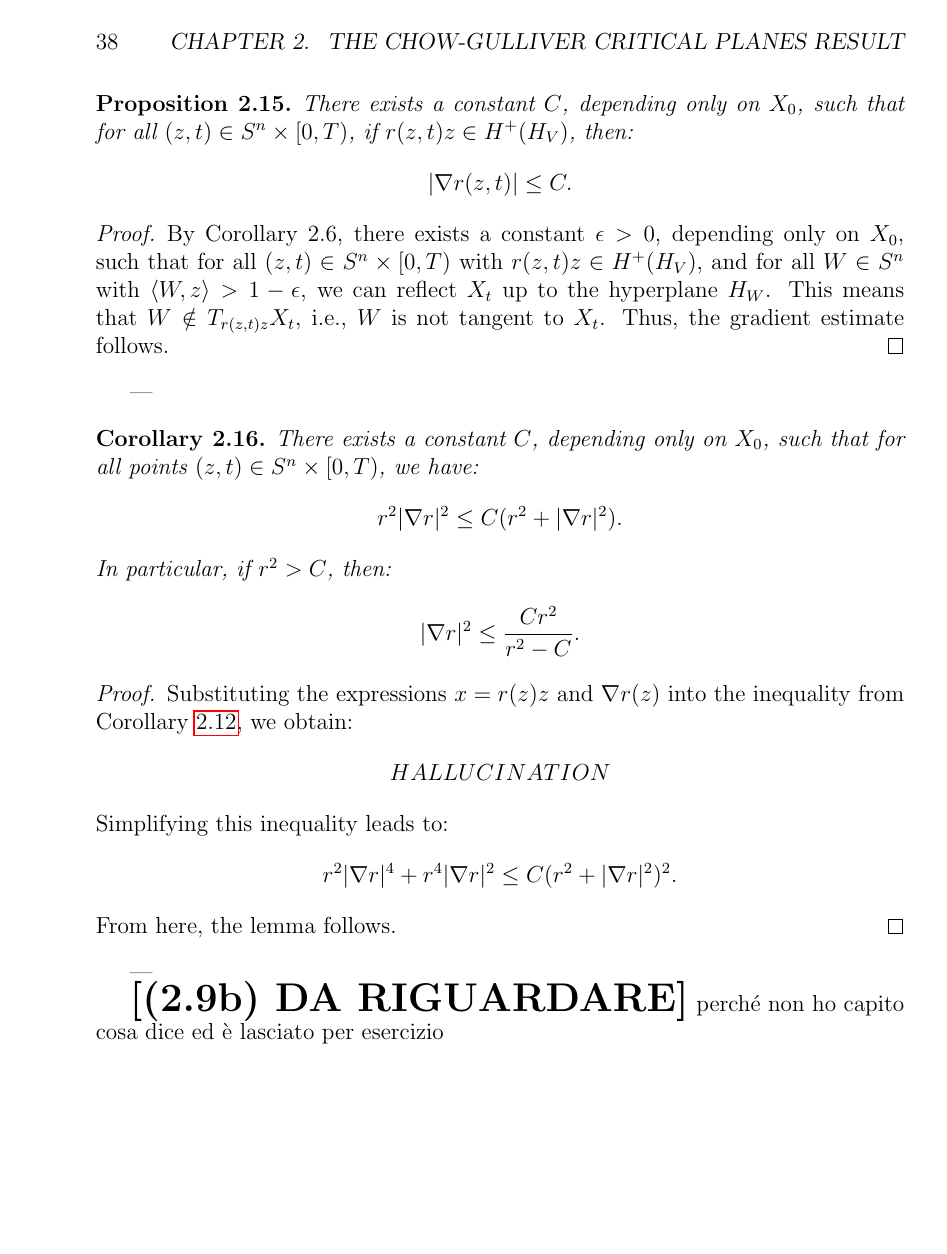
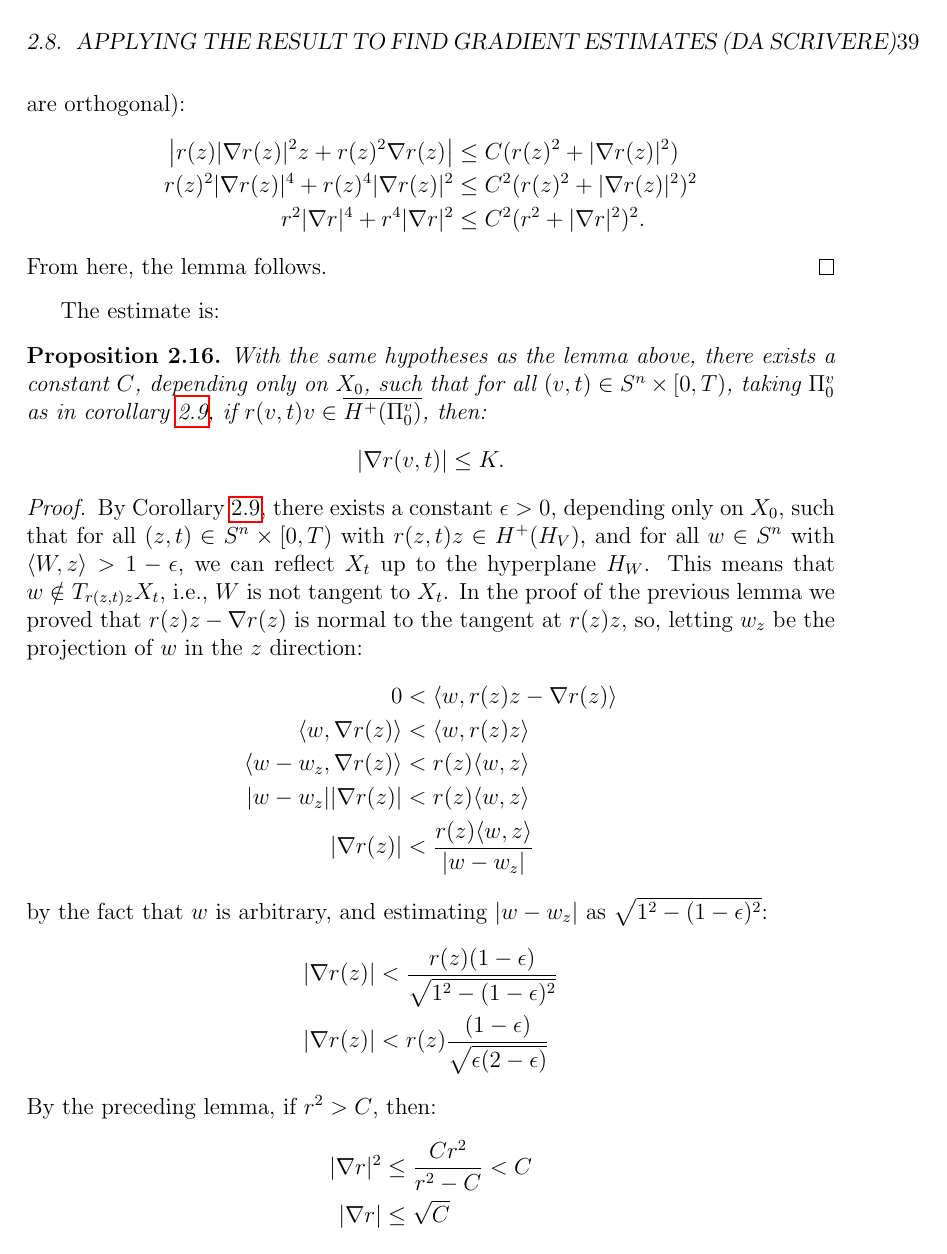
Before and after one commit to MarcoTamb/TesiMagistrale, a LaTeX thesis (main.tex, which reads TeX_files/chapter2.tex): page 38 of 44 before the commit and page 39 of 46 after it. Compiled offline with pdfLaTeX.

Commit message:
Lemma 2.8 e Proposizione 2.7 Chow (per esteso)

```diff
--- a/TeX_files/chapter2.tex
+++ b/TeX_files/chapter2.tex
@@ -410,18 +398,5 @@ Now, let’s consider the case where the hypersurfaces $ X_t $ are starshaped fo
-\begin{proposition}
-	There exists a constant $ C $, depending only on $ X_0 $, such that for all $ (z, t) \in S^n \times [0, T) $, if $ r(z, t) z \in H^+(H_V) $, then:
-	\begin{align*}
-		| \nabla r(z, t) | \leq C.
-	\end{align*}
-\end{proposition}
-
-\begin{proof}
-	By Corollary 2.6, there exists a constant $ \epsilon > 0 $, depending only on $ X_0 $, such that for all $ (z, t) \in S^n \times [0, T) $ with $ r(z, t) z \in H^+(H_V) $, and for all $ W \in S^n $ with $ \langle W, z \rangle > 1 - \epsilon $, we can reflect $ X_t $ up to the hyperplane $ H_W $. This means that $ W \notin T_{r(z,t) z} X_t $, i.e., $ W $ is not tangent to $ X_t $. Thus, the gradient estimate follows.
-\end{proof}
----
-
-
-\begin{cor}
-	There exists a constant $ C $, depending only on $ X_0 $, such that for all points $ (z, t) \in S^n \times [0, T) $, we have:
+\begin{lemma}
+	In the hypothesis of the definition above, there exists a constant $ C $, depending only on $ X_0 $, such that for all points $ (v, t) \in S^n \times [0, T) $, we have:
 	\begin{align*}
 		r^2 |\nabla r|^2 \leq C (r^2 + |\nabla r|^2).
 	\end{align*}
@@ -429,8 +404,9 @@ Now, let’s consider the case where the hypersurfaces $ X_t $ are starshaped fo
 	\begin{align*}
 		|\nabla r|^2 \leq \frac{C r^2}{r^2 - C}.
 	\end{align*}
-\end{cor}
+\end{lemma}
+
+
 \begin{proof}
-	Substituting the expressions $ x = r(z) z $ and $ \nabla r(z) $ into the inequality from Corollary \ref{x projection estimate}, we obtain:
+	As $ x = r(z) z $, let $\partial_i\in T_zS^n$ and $\overline{\partial_i}=\partial_i x \in T_zX_t$ for $i=1 \dots n$ be corresponding bases in the tangent spaces. Computing this explicitly in $\R^{n+1}$ yields:
 	\begin{align*}
-		HALLUCINATION
@@ -437,4 +416,4 @@ Now, let’s consider the case where the hypersurfaces $ X_t $ are starshaped fo
 	\end{align*}
-	Simplifying this inequality leads to:
+	Notice here that $z$ and the $\partial_i$ are orthogonal, therefore $|az+b^i\partial_i|^2 = a^2+\sum_i (b^i)^2$.
+	Computing this vector's scalar product with $r(z) z - \nabla r(z)$ yields:
 	\begin{align*}
-		r^2 |\nabla r|^4 + r^4 |\nabla r|^2 \leq C (r^2 + |\nabla r|^2)^2.
@@ -441,4 +440,41 @@ Now, let’s consider the case where the hypersurfaces $ X_t $ are starshaped fo
+	Multiplying by $r(z)^2  + |\nabla r(z)|^2$ and squaring (still using the fact that $z$ and $\nabla r(z)$ are orthogonal):
+	\begin{align*}
+		\left\vert r(z)|\nabla r(z)|^2z  + r(z)^2 \nabla r(z) \right\vert &\leq C (r(z)^2  + |\nabla r(z)|^2)\\
+		r(z)^2|\nabla r(z)|^4  + r(z)^4 |\nabla r(z)|^2  &\leq C^2 (r(z)^2  + |\nabla r(z)|^2)^2\\
+		r^2 |\nabla r|^4 + r^4 |\nabla r|^2 &\leq C^2 (r^2 + |\nabla r|^2)^2.
 	\end{align*}
 	From here, the lemma follows.
 \end{proof}
 
+The estimate is:
+
+\begin{proposition}
+	With the same hypotheses as the lemma above, there exists a constant $ C $, depending only on $ X_0 $, such that for all $ (v, t) \in S^n \times [0, T) $, taking $\Pi_0^v$ as in corollary \ref{reflect a small bit}, if $ r(v, t) v \in \overline{H^+(\Pi_0^v)} $, then:
+	\begin{align*}
+		| \nabla r(v, t) | \leq K.
+	\end{align*}
+\end{proposition}
+
+\begin{proof}
+	By Corollary \ref{reflect a small bit}, there exists a constant $ \epsilon > 0 $, depending only on $ X_0 $, such that for all $ (z, t) \in S^n \times [0, T) $ with $ r(z, t) z \in H^+(H_V) $, and for all $ w \in S^n $ with $ \langle W, z \rangle > 1 - \epsilon $, we can reflect $ X_t $ up to the hyperplane $ H_W $. This means that $ w \notin T_{r(z,t) z} X_t $, i.e., $ W $ is not tangent to $ X_t $. In the proof of the previous lemma we proved that $r(z) z - \nabla r(z)$ is normal to the tangent at $r(z) z$, so, letting $w_z$ be the projection of $w$ in the $z$ direction:
+	\begin{align*}
+		0&< \langle w, r(z) z - \nabla r(z)  \rangle\\
+		\langle w,  \nabla r(z)  \rangle &< \langle w, r(z) z   \rangle\\
+		\langle w - w_z,  \nabla r(z)  \rangle &< r(z) \langle w,  z   \rangle\\
+		|w - w_z||\nabla r(z)|  &<  r(z) \langle w,  z   \rangle\\
+		|\nabla r(z)| &<  \frac{r(z) \langle w,  z   \rangle}{|w - w_z|}
+	\end{align*}
+	by the fact that $w$ is arbitrary, and estimating $|w - w_z|$ as $\sqrt{1^2 - (1-\epsilon)^2}$:
+	\begin{align*}
+		|\nabla r(z)|  &<\frac{r(z) (1-\epsilon)}{\sqrt{1^2 - (1-\epsilon)^2}}\\
+		|\nabla r(z)|  &<r(z)\frac{ (1-\epsilon)}{\sqrt{\epsilon (2-\epsilon)}}
+	\end{align*}
+	By the preceding lemma, if $ r^2 > C $, then:
+	\begin{align*}
+		|\nabla r|^2 &\leq \frac{C r^2}{r^2 - C} < C\\
+		|\nabla r| &\leq \sqrt{C}
+	\end{align*}
+	otherwise,
+	\begin{align*}
+		|\nabla r(z)|  &<C\frac{ (1-\epsilon)}{\sqrt{\epsilon (2-\epsilon)}}
+	\end{align*}
--- a/main.tex
+++ b/main.tex
@@ -24,6 +24,7 @@
 \newtheorem{proposition}[theorem]{Proposition}
 \newtheorem{defin}[theorem]{Definition}
 \newtheorem{cor}[theorem]{Corollary}
+\newtheorem{lemma}[theorem]{Lemma}
 \newtheorem{oss}[theorem]{Remark}
 %
 %\newtheorem{theor}{Teorema}[chapter]
```
Also changed, not shown: main.pdf, TeX_files/chapter2.tex (46 more changed lines).
